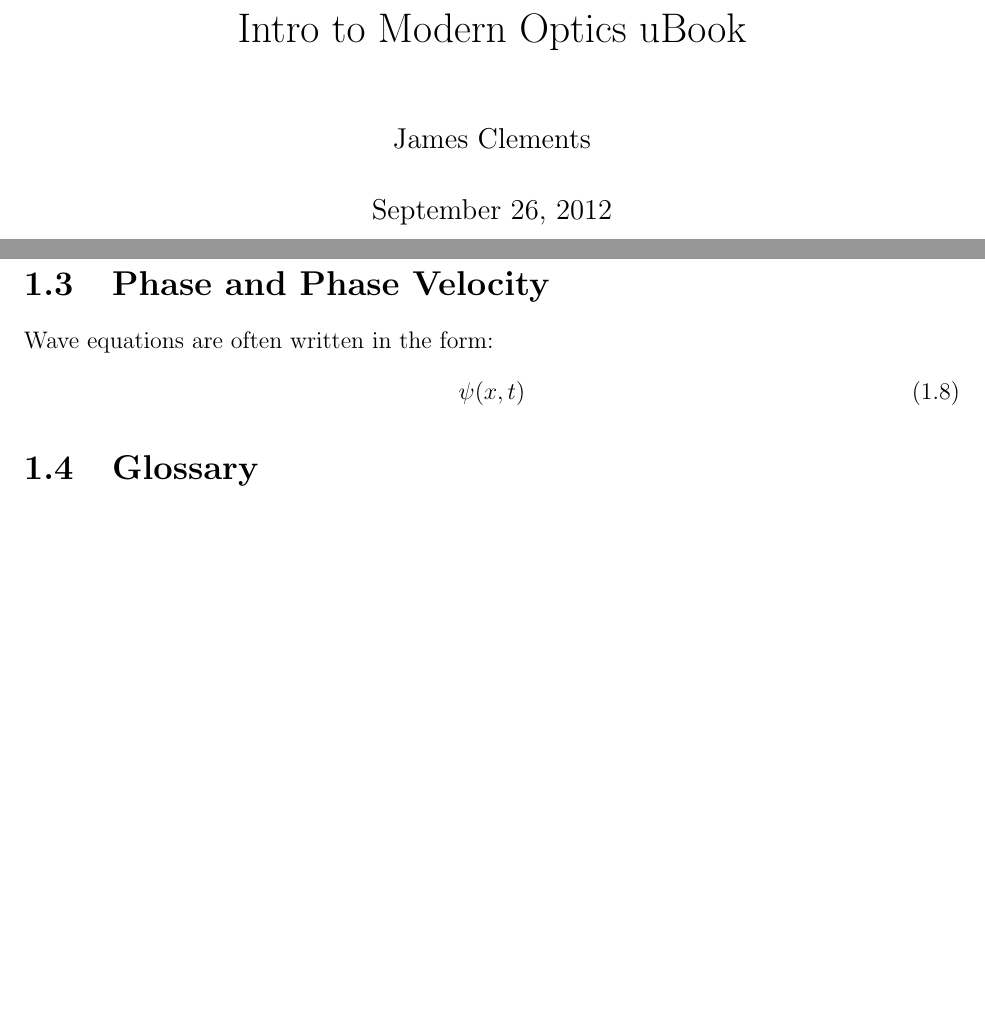
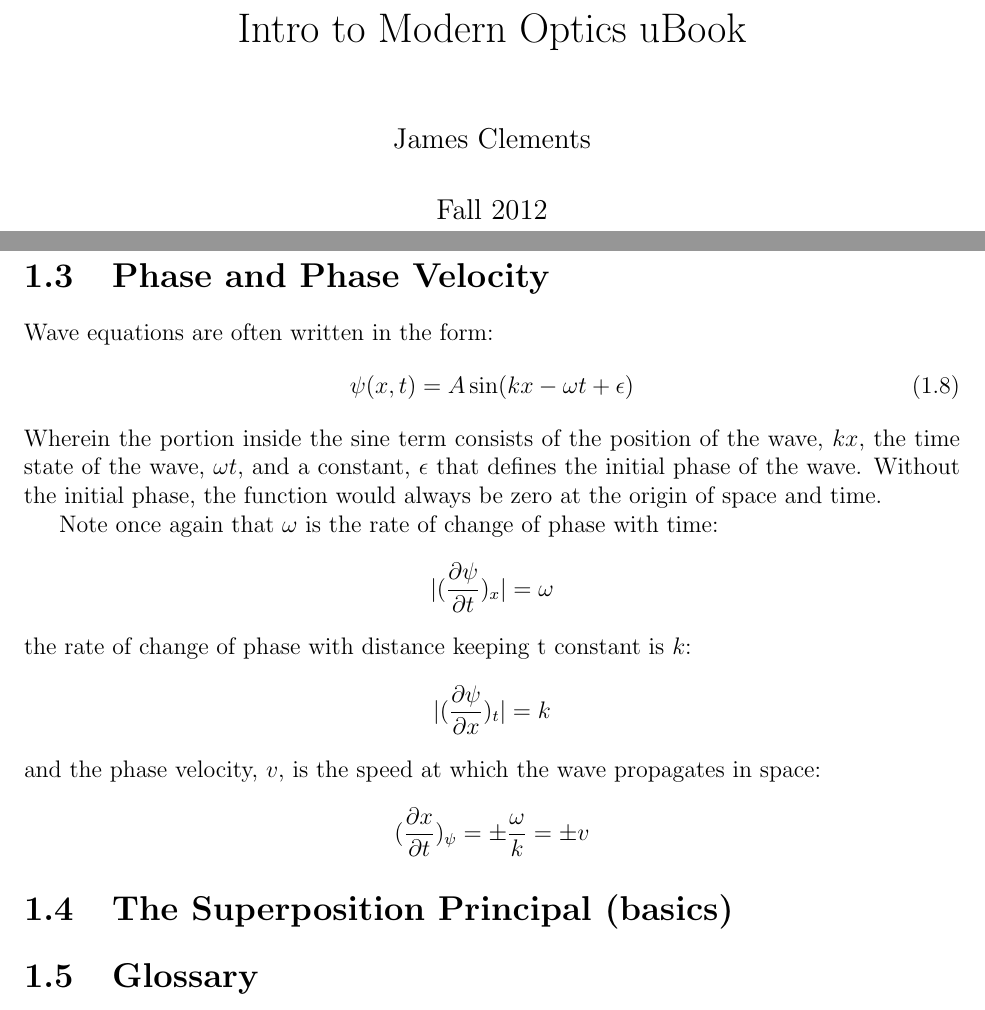
Before and after one commit to jclemen/uBookEE268, a LaTeX document (uBook.tex): two parts of pages 1 and 5 of 6 before the commit and two parts of pages 1 and 7 of 22 after it, joined at a grey line, cut so that both start at the same text, the shorter picture padded with empty space. Compiled offline with pdfLaTeX.

Commit message:
Contents, Phase and Phase Velocity

```diff
--- a/uBook.tex
+++ b/uBook.tex
@@ -5,5 +5,6 @@
 \begin{document}
 \title{Intro to Modern Optics uBook}
 \author{James Clements}
+\date{Fall 2012}
 \maketitle
 \tableofcontents
@@ -59,8 +61,19 @@ Another important note is that no wave is monochromatic, meaning that it has per
 \section{Phase and Phase Velocity}
 Wave equations are often written in the form:
 \begin{equation}
-\psi(x,t)
+\psi(x,t) = A \sin (kx-\omega t +\epsilon)
 \end{equation}
+Wherein the portion inside the sine term consists of the position of the wave, $kx$, the time state of the wave, $\omega t$, and a constant, $\epsilon$ that defines the initial phase of the wave. Without the initial phase, the function would always be zero at the origin of space and time.
+
+Note once again that $\omega$ is the rate of change of phase with time:
+\[|(\frac{\partial\psi}{\partial t})_x|=\omega\]
+the rate of change of phase with distance keeping t constant is $k$:
+\[|(\frac{\partial\psi}{\partial x})_t|=k\]
+and the phase velocity, $v$, is the speed at which the wave propagates in space:
+\[(\frac{\partial x}{\partial t})_\psi = \pm \frac{\omega}{k} = \pm v  \]
+
+\section{The Superposition Principal (basics)}
+
 
 \section{Glossary}
 \begin{description}
```
Also changed, not shown: uBook.pdf, uBook.tex (21 more changed lines), 4 other files.
